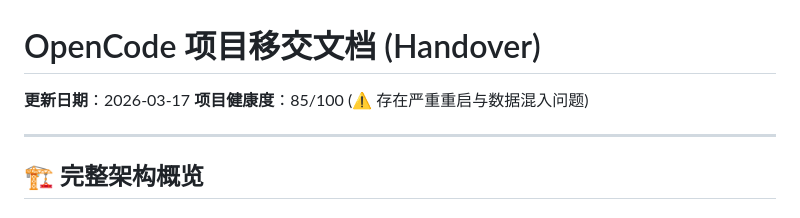
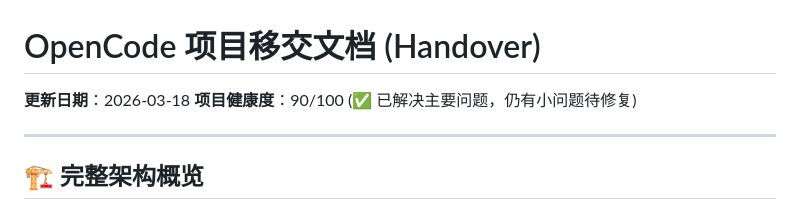
Before and after one commit to madmonkey007/opencode_manus, a Markdown page: HANDOVER.md, the part around the change. Drawn GitHub-style.

Commit message:
docs: Update HANDOVER.md with current status and known issues
- Update project health score from 85 to 90
- Document completed fixes (graceful shutdown, auto-completion, GET limit)
- Add known issues section (reply repeats query, duplicate thoughts)
- Update architecture description based on git history analysis
- Add maintenance log for 2026-03-18

```diff
--- a/HANDOVER.md
+++ b/HANDOVER.md
@@ -1,7 +1,7 @@
 # OpenCode 项目移交文档 (Handover)
 
-**更新日期**：2026-03-17
-**项目健康度**：85/100 (⚠️ 存在严重重启与数据混入问题)
+**更新日期**：2026-03-18
+**项目健康度**：90/100 (✅ 已解决主要问题，仍有小问题待修复)
 
 ---
 
```
